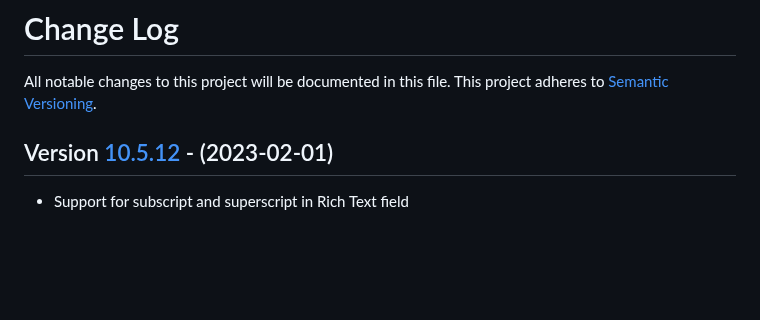
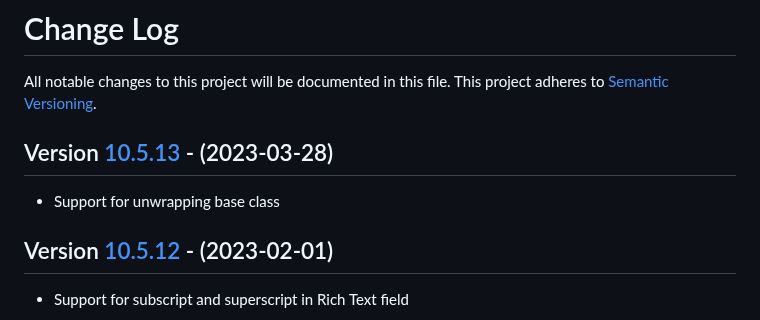
Before and after one commit to contentful/contentful.java, a Markdown page: CHANGELOG.md, the part around one of its changes. Drawn GitHub-style; blank space fills up the shorter version.

```diff
--- a/CHANGELOG.md
+++ b/CHANGELOG.md
@@ -1,6 +1,9 @@
 # Change Log
 All notable changes to this project will be documented in this file.
 This project adheres to [Semantic Versioning](http://semver.org/).
+
+## Version [10.5.13] - (2023-03-28)
+- Support for unwrapping base class
 
 ## Version [10.5.12] - (2023-02-01)
 - Support for subscript and superscript in Rich Text field
```
Also changed, not shown: other parts of CHANGELOG.md (+1 -0 lines).
